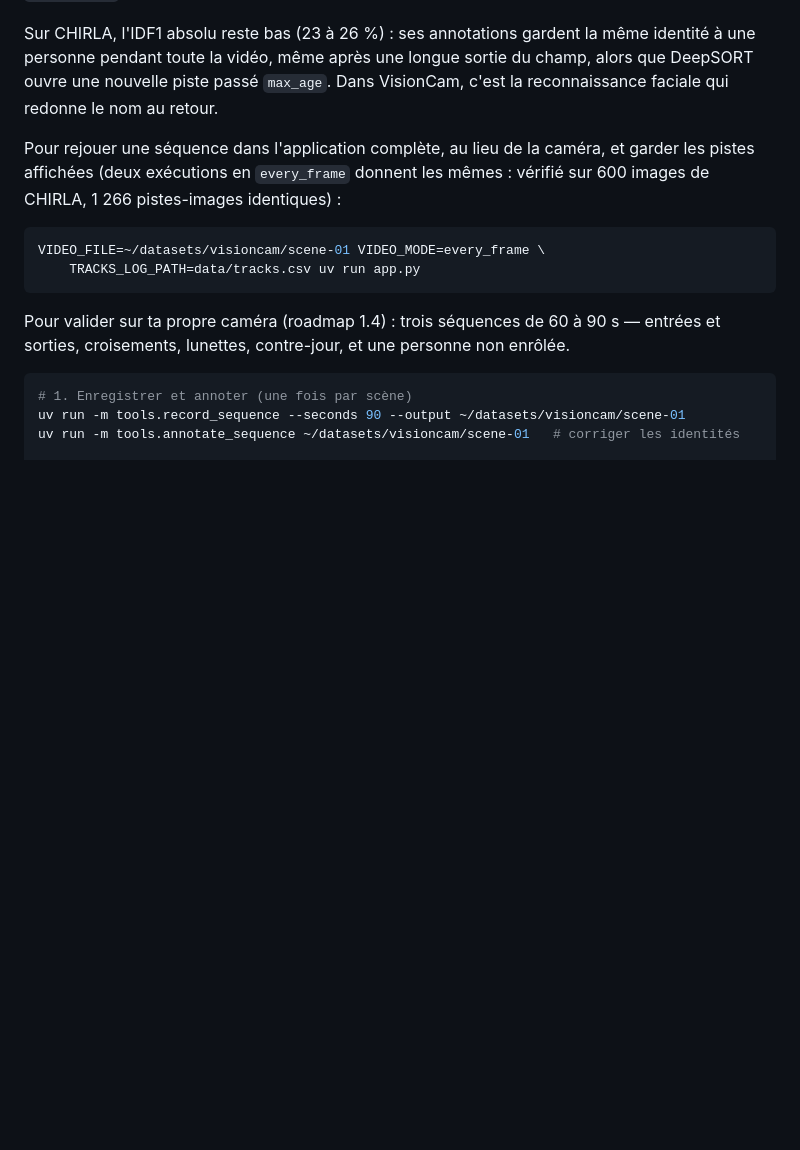
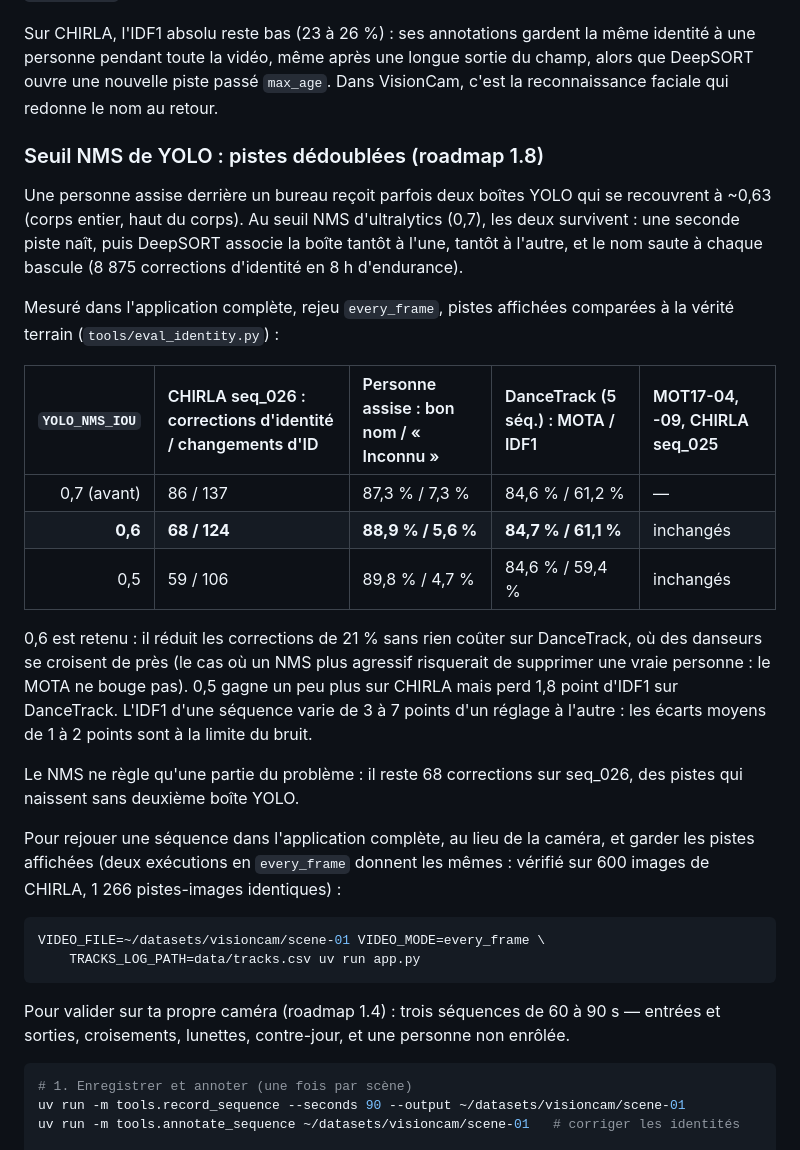
Before and after one commit to Armand-LAUENER/Project_VisionCam, a Markdown page: docs/tracking.md, the part around the change. Rendered like a GitHub page; blank space fills up the shorter version.

Commit message:
docs: NMS threshold bench for duplicated tracks
CHIRLA, DanceTrack and MOT17 results for YOLO_NMS_IOU 0.7, 0.6 and 0.5,
and roadmap 1.8 progress: the NMS fixes part of the duplicated tracks.

```diff
--- a/docs/tracking.md
+++ b/docs/tracking.md
@@ -70,6 +70,33 @@ même identité à une personne pendant toute la vidéo, même après une longue
 sortie du champ, alors que DeepSORT ouvre une nouvelle piste passé `max_age`.
 Dans VisionCam, c'est la reconnaissance faciale qui redonne le nom au retour.
 
+### Seuil NMS de YOLO : pistes dédoublées (roadmap 1.8)
+
+Une personne assise derrière un bureau reçoit parfois deux boîtes YOLO qui se
+recouvrent à ~0,63 (corps entier, haut du corps). Au seuil NMS d'ultralytics
+(0,7), les deux survivent : une seconde piste naît, puis DeepSORT associe la
+boîte tantôt à l'une, tantôt à l'autre, et le nom saute à chaque bascule
+(8 875 corrections d'identité en 8 h d'endurance).
+
+Mesuré dans l'application complète, rejeu `every_frame`, pistes affichées
+comparées à la vérité terrain (`tools/eval_identity.py`) :
+
+| `YOLO_NMS_IOU` | CHIRLA seq_026 : corrections d'identité / changements d'ID | Personne assise : bon nom / « Inconnu » | DanceTrack (5 séq.) : MOTA / IDF1 | MOT17-04, -09, CHIRLA seq_025 |
+|---:|:---|:---|:---|:---|
+| 0,7 (avant) | 86 / 137 | 87,3 % / 7,3 % | 84,6 % / 61,2 % | — |
+| **0,6** | **68 / 124** | **88,9 % / 5,6 %** | **84,7 % / 61,1 %** | inchangés |
+| 0,5 | 59 / 106 | 89,8 % / 4,7 % | 84,6 % / 59,4 % | inchangés |
+
+0,6 est retenu : il réduit les corrections de 21 % sans rien coûter sur
+DanceTrack, où des danseurs se croisent de près (le cas où un NMS plus
+agressif risquerait de supprimer une vraie personne : le MOTA ne bouge pas).
+0,5 gagne un peu plus sur CHIRLA mais perd 1,8 point d'IDF1 sur DanceTrack.
+L'IDF1 d'une séquence varie de 3 à 7 points d'un réglage à l'autre : les
+écarts moyens de 1 à 2 points sont à la limite du bruit.
+
+Le NMS ne règle qu'une partie du problème : il reste 68 corrections sur
+seq_026, des pistes qui naissent sans deuxième boîte YOLO.
+
 Pour rejouer une séquence dans l'application complète, au lieu de la caméra,
 et garder les pistes affichées (deux exécutions en `every_frame` donnent les
 mêmes : vérifié sur 600 images de CHIRLA, 1 266 pistes-images identiques) :
```
Also changed, not shown: docs/roadmap_VisionCam.md (+5 -1 lines).
